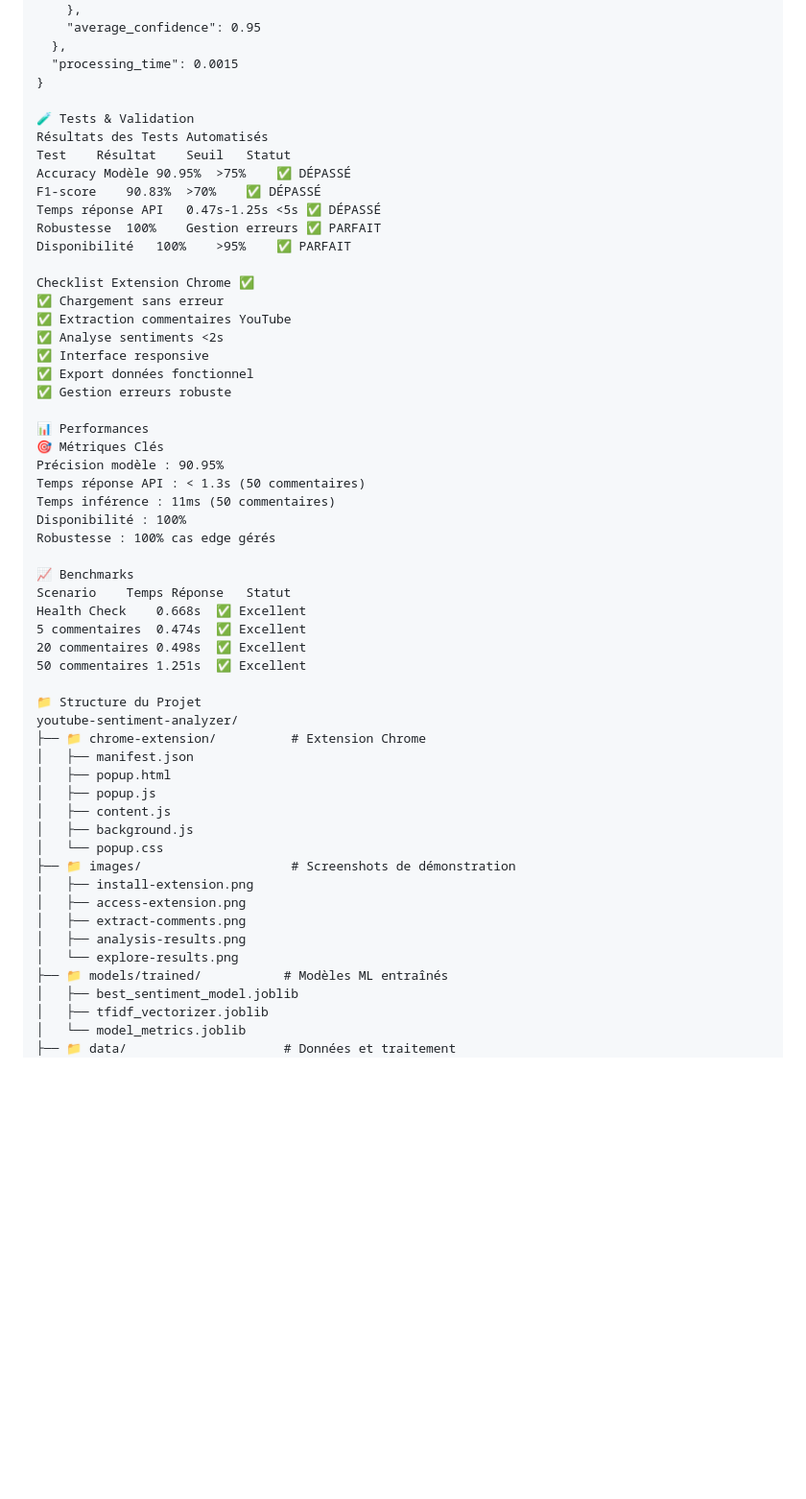
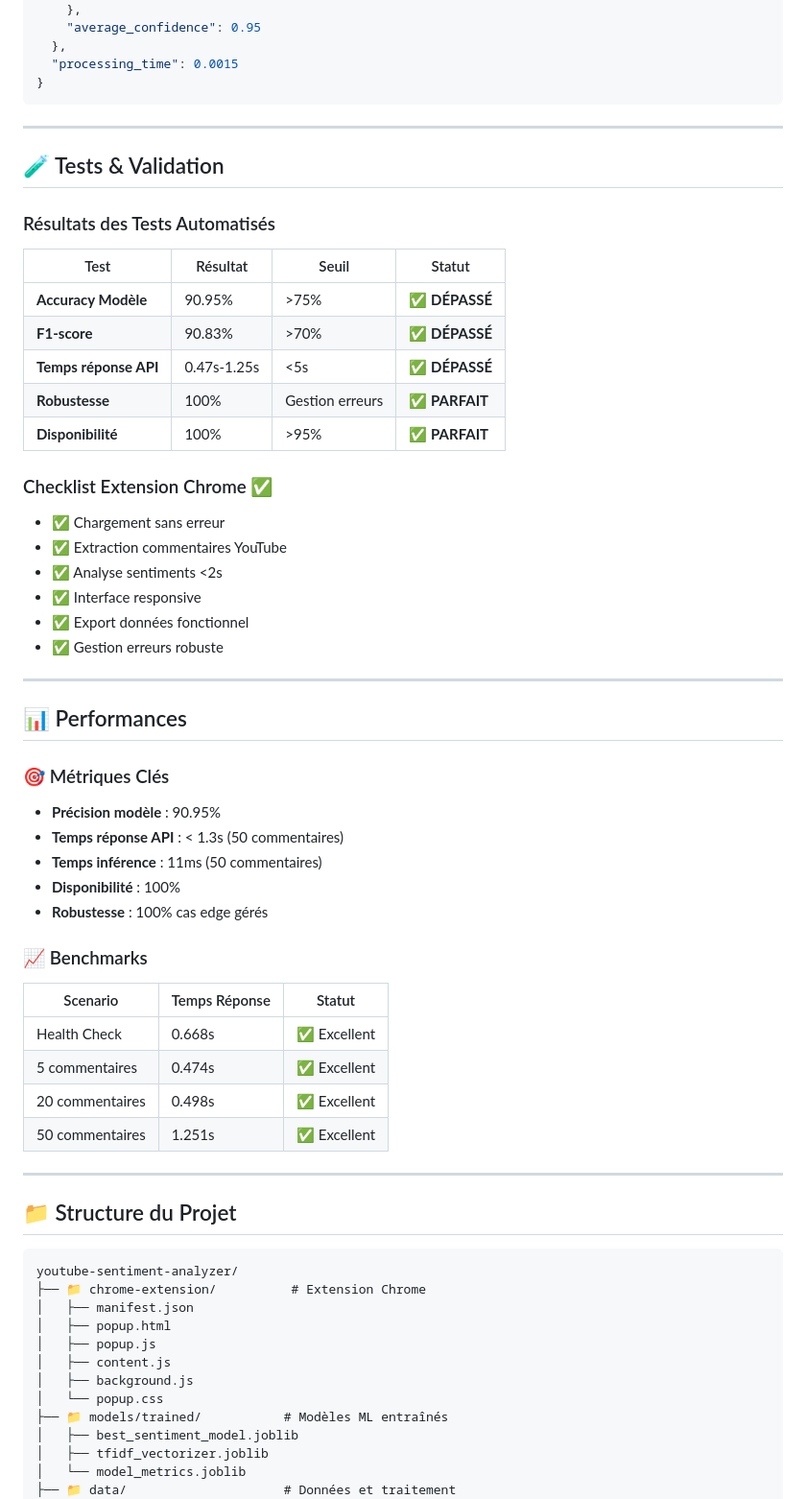
Before and after one commit to Ait-Elkhal/youtube-sentiment-analyzer, a Markdown page: README.md, the part around the change printed below. Shown: that part at 96% size. Drawn GitHub-style; blank space fills up the shorter version.

````diff
--- a/README.md
+++ b/README.md
@@ -182,40 +219,54 @@ Exemple de Réponse
   },
   "processing_time": 0.0015
 }
+```
 
-🧪 Tests & Validation
-Résultats des Tests Automatisés
-Test	Résultat	Seuil	Statut
-Accuracy Modèle	90.95%	>75%	✅ DÉPASSÉ
-F1-score	90.83%	>70%	✅ DÉPASSÉ
-Temps réponse API	0.47s-1.25s	<5s	✅ DÉPASSÉ
-Robustesse	100%	Gestion erreurs	✅ PARFAIT
-Disponibilité	100%	>95%	✅ PARFAIT
+---
 
-Checklist Extension Chrome ✅
-✅ Chargement sans erreur
-✅ Extraction commentaires YouTube
-✅ Analyse sentiments <2s
-✅ Interface responsive
-✅ Export données fonctionnel
-✅ Gestion erreurs robuste
+## 🧪 Tests & Validation
 
-📊 Performances
-🎯 Métriques Clés
-Précision modèle : 90.95%
-Temps réponse API : < 1.3s (50 commentaires)
-Temps inférence : 11ms (50 commentaires)
-Disponibilité : 100%
-Robustesse : 100% cas edge gérés
+### Résultats des Tests Automatisés
 
-📈 Benchmarks
-Scenario	Temps Réponse	Statut
-Health Check	0.668s	✅ Excellent
-5 commentaires	0.474s	✅ Excellent
-20 commentaires	0.498s	✅ Excellent
-50 commentaires	1.251s	✅ Excellent
+| Test | Résultat | Seuil | Statut |
+|------|----------|-------|--------|
+| **Accuracy Modèle** | 90.95% | >75% | ✅ **DÉPASSÉ** |
+| **F1-score** | 90.83% | >70% | ✅ **DÉPASSÉ** |
+| **Temps réponse API** | 0.47s-1.25s | <5s | ✅ **DÉPASSÉ** |
+| **Robustesse** | 100% | Gestion erreurs | ✅ **PARFAIT** |
+| **Disponibilité** | 100% | >95% | ✅ **PARFAIT** |
 
-📁 Structure du Projet
+### Checklist Extension Chrome ✅
+- ✅ Chargement sans erreur
+- ✅ Extraction commentaires YouTube
+- ✅ Analyse sentiments <2s
+- ✅ Interface responsive
+- ✅ Export données fonctionnel
+- ✅ Gestion erreurs robuste
+
+---
+
+## 📊 Performances
+
+### 🎯 Métriques Clés
+- **Précision modèle** : 90.95%
+- **Temps réponse API** : < 1.3s (50 commentaires)
+- **Temps inférence** : 11ms (50 commentaires)
+- **Disponibilité** : 100%
+- **Robustesse** : 100% cas edge gérés
+
+### 📈 Benchmarks
+| Scenario | Temps Réponse | Statut |
+|----------|---------------|--------|
+| Health Check | 0.668s | ✅ Excellent |
+| 5 commentaires | 0.474s | ✅ Excellent |
+| 20 commentaires | 0.498s | ✅ Excellent |
+| 50 commentaires | 1.251s | ✅ Excellent |
+
+---
+
+## 📁 Structure du Projet
+
+```
 youtube-sentiment-analyzer/
 ├── 📁 chrome-extension/          # Extension Chrome
 │   ├── manifest.json
@@ -224,12 +275,6 @@ youtube-sentiment-analyzer/
 │   ├── content.js
 │   ├── background.js
 │   └── popup.css
-├── 📁 images/                    # Screenshots de démonstration
-│   ├── install-extension.png
-│   ├── access-extension.png
-│   ├── extract-comments.png
-│   ├── analysis-results.png
-│   └── explore-results.png
 ├── 📁 models/trained/           # Modèles ML entraînés
 │   ├── best_sentiment_model.joblib
 │   ├── tfidf_vectorizer.joblib
````
Also changed, not shown: other parts of README.md (+126 -82 lines).
